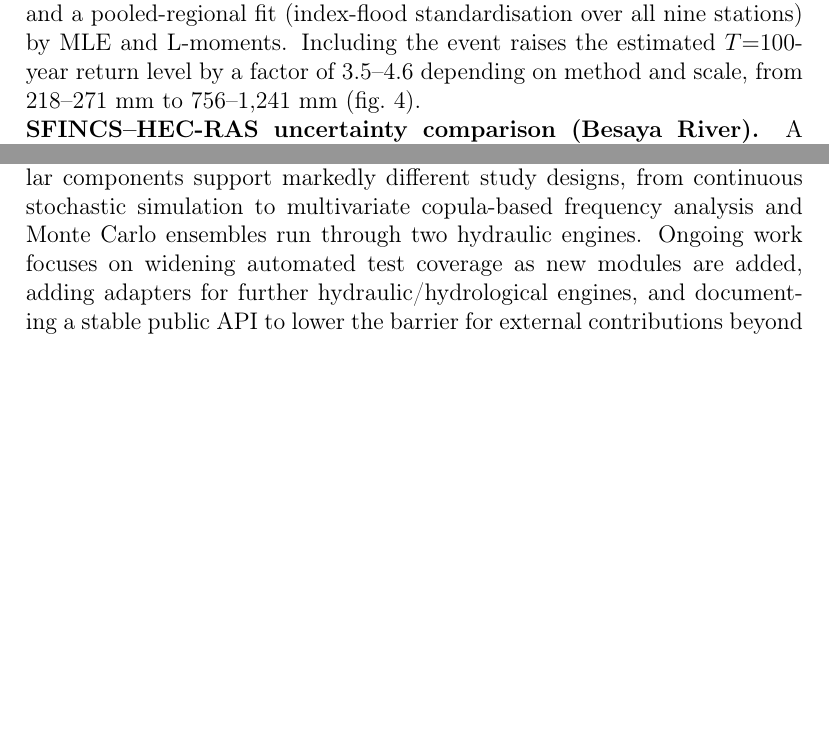
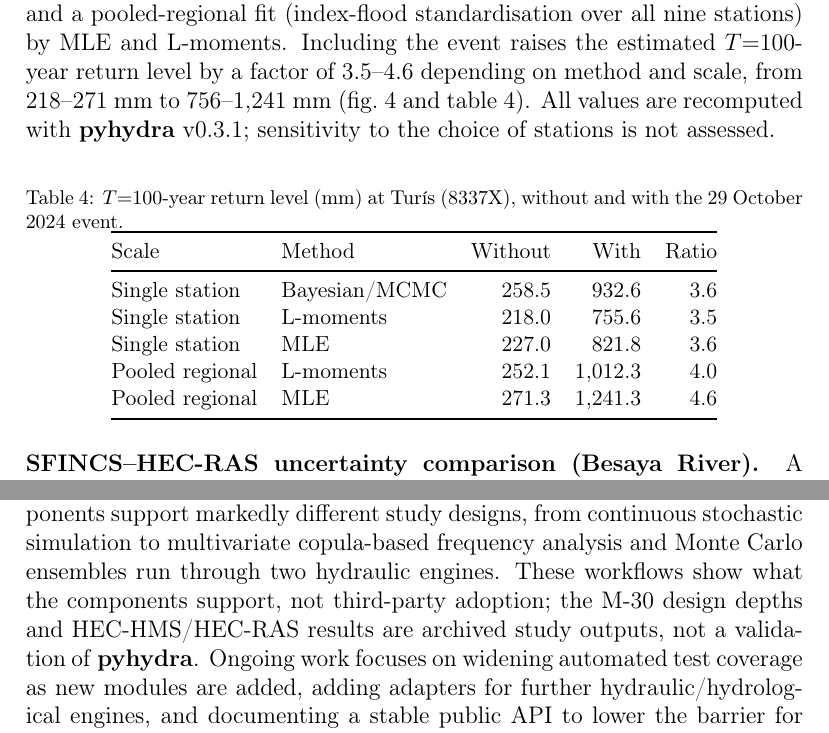
Before and after one commit to navass11/HYDRA, a LaTeX paper (papers/hydra_pyhydra_softwarex/main.tex): two parts of pages 13 and 19 of 24 before the commit and two parts of pages 13 and 20 of 26 after it, joined at a grey line, cut so that both start at the same text, the shorter picture padded with empty space. Compiled offline with pdfLaTeX.

Commit message:
Manuscript: address review comments (Fig. 4 without connecting segments, Valencia results table, provenance and adoption caveats)
Co-Authored-By: Claude Sonnet 5.5 <noreply@anthropic.com>

```diff
--- a/papers/hydra_pyhydra_softwarex/main.tex
+++ b/papers/hydra_pyhydra_softwarex/main.tex
@@ -564,7 +565,10 @@ three methods (MLE, L-moments, Bayesian/MCMC), and a pooled-regional fit
 (index-flood standardisation over all nine stations) by MLE and
 L-moments. Including the event raises the estimated $T{=}100$-year return
 level by a factor of 3.5--4.6 depending on method and scale, from
-218--271~mm to 756--1{,}241~mm (\cref{fig:valencia}).
+218--271~mm to 756--1{,}241~mm (\cref{fig:valencia,tab:valencia}). All
+values are recomputed with \pyhydra{} v0.3.1; sensitivity to the choice of
+stations is not assessed.
+
 
 \begin{figure}[h]
 \centering
@@ -580,3 +587,21 @@ those printed by the notebooks.}
+\begin{table}[!htbp]
+\small
+\centering
+\caption{$T{=}100$-year return level (mm) at Turís (8337X), without and with the
+29 October 2024 event.}
+\label{tab:valencia}
+\begin{tabular}{@{}llrrr@{}}
+\toprule
+Scale & Method & Without & With & Ratio \\
+\midrule
+Single station & Bayesian/MCMC & 258.5 & 932.6 & 3.6 \\
+Single station & L-moments & 218.0 & 755.6 & 3.5 \\
+Single station & MLE & 227.0 & 821.8 & 3.6 \\
+Pooled regional & L-moments & 252.1 & 1{,}012.3 & 4.0 \\
+Pooled regional & MLE & 271.3 & 1{,}241.3 & 4.6 \\
+\bottomrule
+\end{tabular}
+\end{table}
 
 \begin{sloppypar}
 \textbf{SFINCS--HEC-RAS uncertainty comparison (Besaya River).} A fourth
@@ -708,7 +733,9 @@ urban and extreme-rainfall flood risk. Together they
 show that the same modular components support markedly different study
 designs, from continuous stochastic simulation to multivariate copula-based
 frequency analysis and Monte Carlo ensembles run through two hydraulic
-engines. Ongoing work
+engines. These workflows show what the components support, not third-party
+adoption; the M-30 design depths and HEC-HMS/HEC-RAS results are archived
+study outputs, not a validation of \pyhydra{}. Ongoing work
 focuses on widening automated test coverage as new modules are added,
 adding adapters for further hydraulic/hydrological engines, and documenting
 a stable public API to lower the barrier for external contributions beyond
```
Also changed, not shown: papers/hydra_pyhydra_softwarex/figures/fig05_valencia_return_levels.pdf, papers/hydra_pyhydra_softwarex/main.pdf, papers/hydra_pyhydra_softwarex/main.tex (8 more changed lines), 1 other file.
